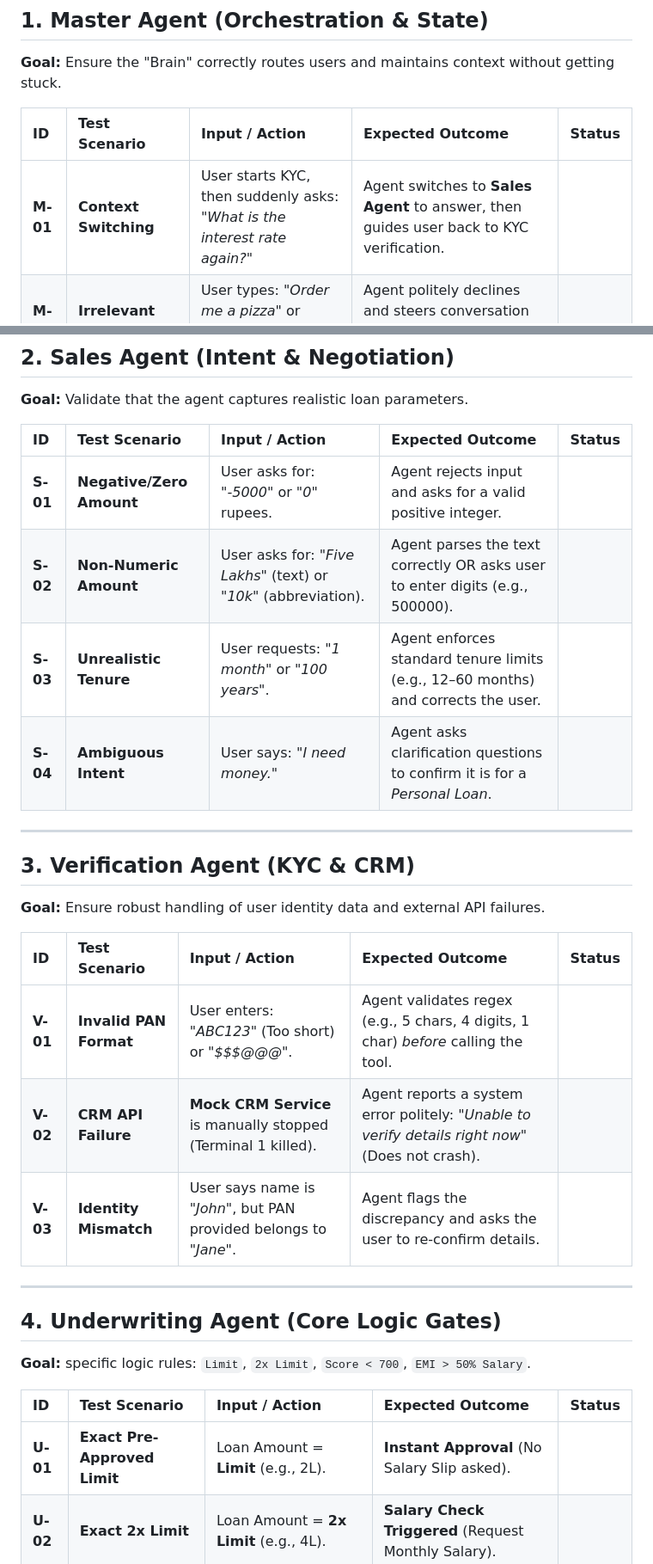
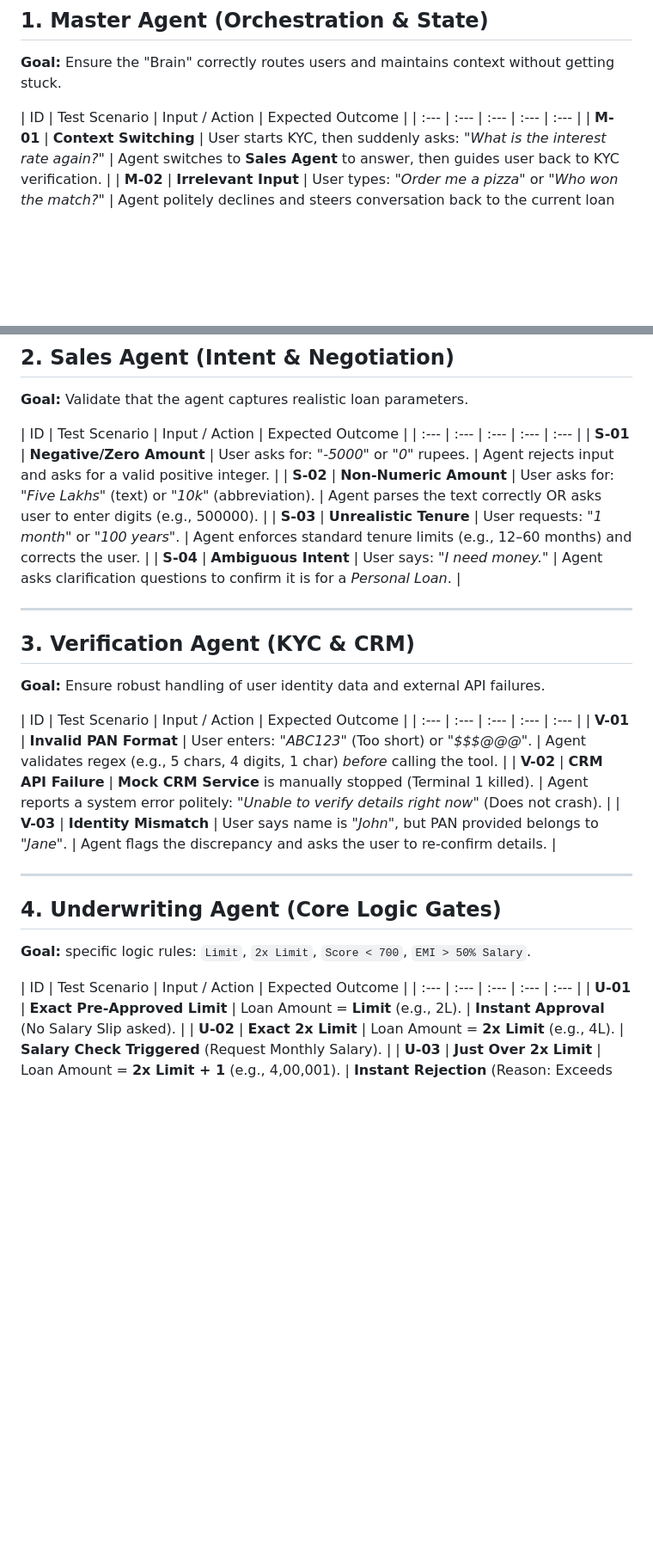
Before and after one commit to aarush-luthra/AI-Conversational-Loan-Agent, a Markdown page: TEST.md, 2 parts joined by grey strips. Shown: that part at 86% size. Rendered like a GitHub page; blank space fills up the shorter version.

Commit message:
Update test scenarios formatting in TEST.md

```diff
--- a/TEST.md
+++ b/TEST.md
@@ -5,7 +5,7 @@ This document outlines the testing protocols for the AI Conversational Loan Agen
 ## 1. Master Agent (Orchestration & State)
 **Goal:** Ensure the "Brain" correctly routes users and maintains context without getting stuck.
 
-| ID | Test Scenario | Input / Action | Expected Outcome | Status |
+| ID | Test Scenario | Input / Action | Expected Outcome |
 | :--- | :--- | :--- | :--- | :--- |
 | **M-01** | **Context Switching** | User starts KYC, then suddenly asks: *"What is the interest rate again?"* | Agent switches to **Sales Agent** to answer, then guides user back to KYC verification. |
 | **M-02** | **Irrelevant Input** | User types: *"Order me a pizza"* or *"Who won the match?"* | Agent politely declines and steers conversation back to the current loan stage. |
@@ -17,7 +17,7 @@ This document outlines the testing protocols for the AI Conversational Loan Agen
 ## 2. Sales Agent (Intent & Negotiation)
 **Goal:** Validate that the agent captures realistic loan parameters.
 
-| ID | Test Scenario | Input / Action | Expected Outcome | Status |
+| ID | Test Scenario | Input / Action | Expected Outcome |
 | :--- | :--- | :--- | :--- | :--- |
 | **S-01** | **Negative/Zero Amount** | User asks for: *"-5000"* or *"0"* rupees. | Agent rejects input and asks for a valid positive integer. |
 | **S-02** | **Non-Numeric Amount** | User asks for: *"Five Lakhs"* (text) or *"10k"* (abbreviation). | Agent parses the text correctly OR asks user to enter digits (e.g., 500000). |
@@ -29,7 +29,7 @@ This document outlines the testing protocols for the AI Conversational Loan Agen
 ## 3. Verification Agent (KYC & CRM)
 **Goal:** Ensure robust handling of user identity data and external API failures.
 
-| ID | Test Scenario | Input / Action | Expected Outcome | Status |
+| ID | Test Scenario | Input / Action | Expected Outcome |
 | :--- | :--- | :--- | :--- | :--- |
 | **V-01** | **Invalid PAN Format** | User enters: *"ABC123"* (Too short) or *"$$$@@@"*. | Agent validates regex (e.g., 5 chars, 4 digits, 1 char) *before* calling the tool. |
 | **V-02** | **CRM API Failure** | **Mock CRM Service** is manually stopped (Terminal 1 killed). | Agent reports a system error politely: *"Unable to verify details right now"* (Does not crash). |
@@ -40,7 +40,7 @@ This document outlines the testing protocols for the AI Conversational Loan Agen
 ## 4. Underwriting Agent (Core Logic Gates)
 **Goal:** specific logic rules: `Limit`, `2x Limit`, `Score < 700`, `EMI > 50% Salary`.
 
-| ID | Test Scenario | Input / Action | Expected Outcome | Status |
+| ID | Test Scenario | Input / Action | Expected Outcome |
 | :--- | :--- | :--- | :--- | :--- |
 | **U-01** | **Exact Pre-Approved Limit** | Loan Amount = **Limit** (e.g., 2L). | **Instant Approval** (No Salary Slip asked). |
 | **U-02** | **Exact 2x Limit** | Loan Amount = **2x Limit** (e.g., 4L). | **Salary Check Triggered** (Request Monthly Salary). |
```
Also changed, not shown: other parts of TEST.md (+1 -1 lines).
